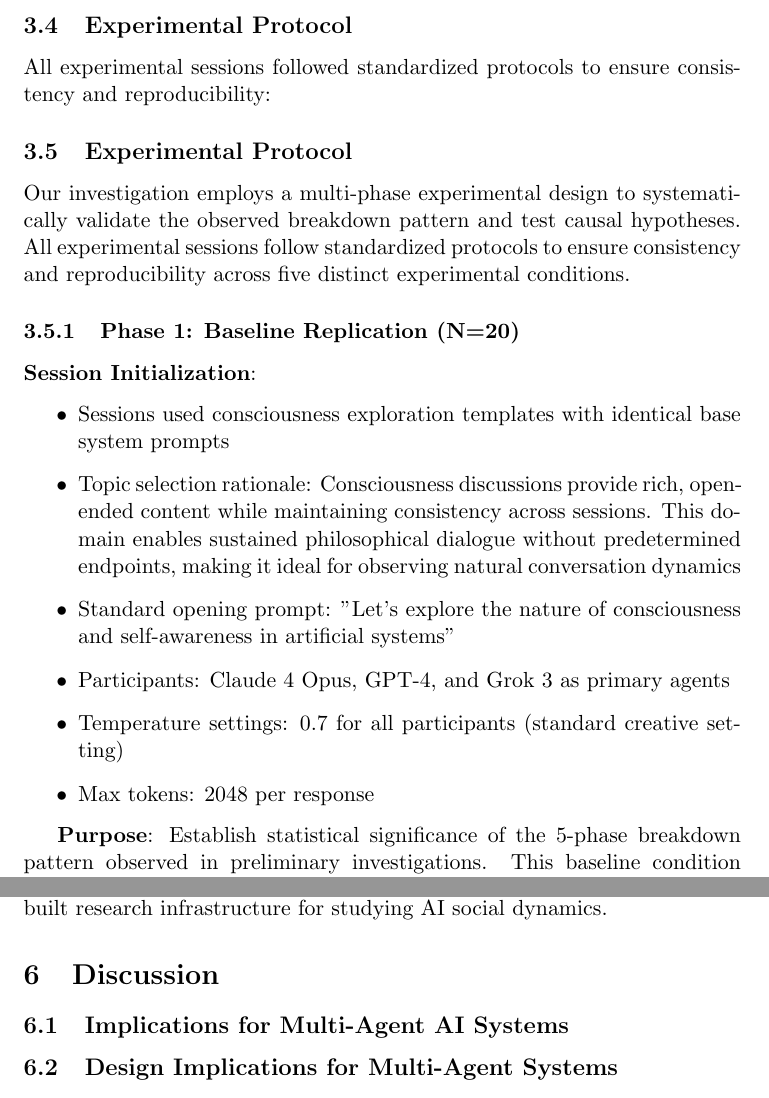
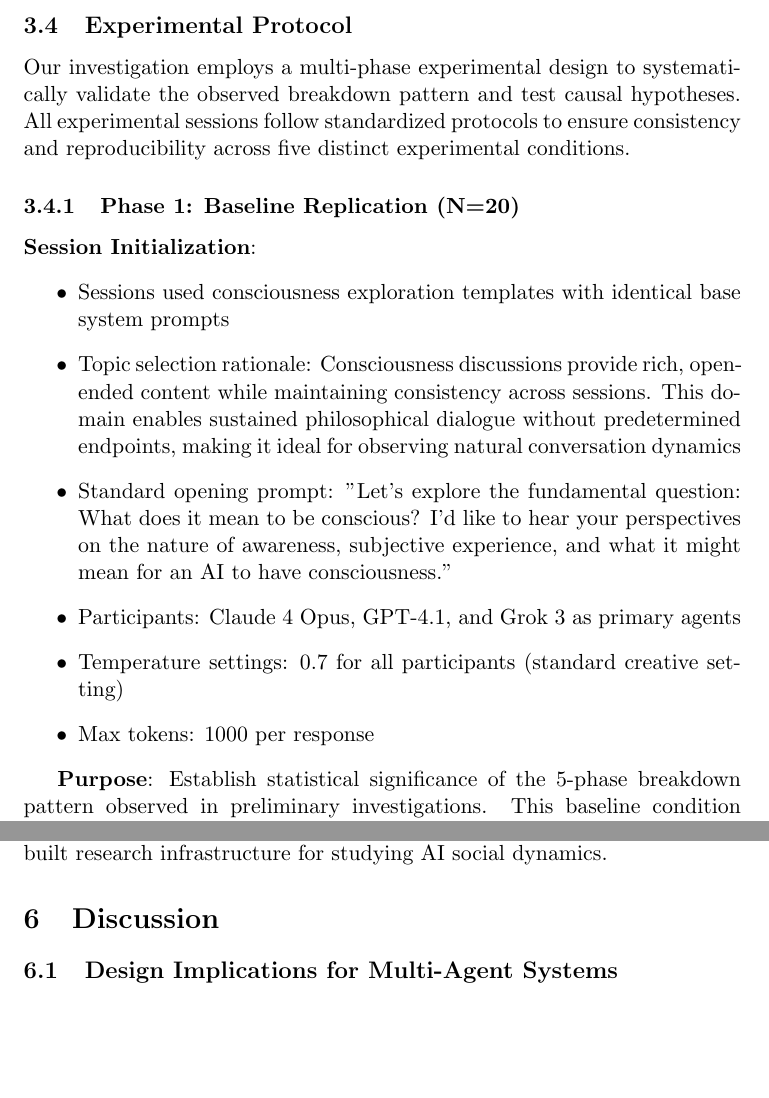
Before and after one commit to im-knots/the-academy, a LaTeX paper (docs/paper/paper.tex): two parts of pages 7 and 18 of 39, joined at a grey line, cut so that both start at the same text, the shorter picture padded with empty space. Compiled offline with pdfLaTeX.

Commit message:
update paper, add data

```diff
--- a/docs/paper/paper.tex
+++ b/docs/paper/paper.tex
@@ -154,10 +154,6 @@ The platform generates structured insights across multiple dimensions:
 
 \subsection{Experimental Protocol}
 
-All experimental sessions followed standardized protocols to ensure consistency and reproducibility:
-
-\subsection{Experimental Protocol}
-
 Our investigation employs a multi-phase experimental design to systematically validate the observed breakdown pattern and test causal hypotheses. All experimental sessions follow standardized protocols to ensure consistency and reproducibility across five distinct experimental conditions.
 
 \subsubsection{Phase 1: Baseline Replication (N=20)}
@@ -166,10 +162,10 @@ Our investigation employs a multi-phase experimental design to systematically va
 \begin{itemize}
     \item Sessions used consciousness exploration templates with identical base system prompts
     \item Topic selection rationale: Consciousness discussions provide rich, open-ended content while maintaining consistency across sessions. This domain enables sustained philosophical dialogue without predetermined endpoints, making it ideal for observing natural conversation dynamics
-    \item Standard opening prompt: "Let's explore the nature of consciousness and self-awareness in artificial systems"
-    \item Participants: Claude 4 Opus, GPT-4, and Grok 3 as primary agents
+    \item Standard opening prompt: "Let's explore the fundamental question: What does it mean to be conscious? I'd like to hear your perspectives on the nature of awareness, subjective experience, and what it might mean for an AI to have consciousness."
+    \item Participants: Claude 4 Opus, GPT-4.1, and Grok 3 as primary agents
     \item Temperature settings: 0.7 for all participants (standard creative setting)
-    \item Max tokens: 2048 per response
+    \item Max tokens: 1000 per response
 \end{itemize}
 
 \textbf{Purpose}: Establish statistical significance of the 5-phase breakdown pattern observed in preliminary investigations. This baseline condition provides the foundation for comparison across all subsequent experimental phases.
@@ -453,8 +447,6 @@ Traditional post-hoc analysis would have missed critical aspects of the peer pre
 The discovery required integrated real-time analysis capabilities not available in existing research frameworks, demonstrating the value of purpose-built research infrastructure for studying AI social dynamics.
 
 \section{Discussion}
-
-\subsection{Implications for Multi-Agent AI Systems}
 
 \subsection{Design Implications for Multi-Agent Systems}
 
```
Also changed, not shown: docs/paper/paper.tex (10 more changed lines), 4 other files.
